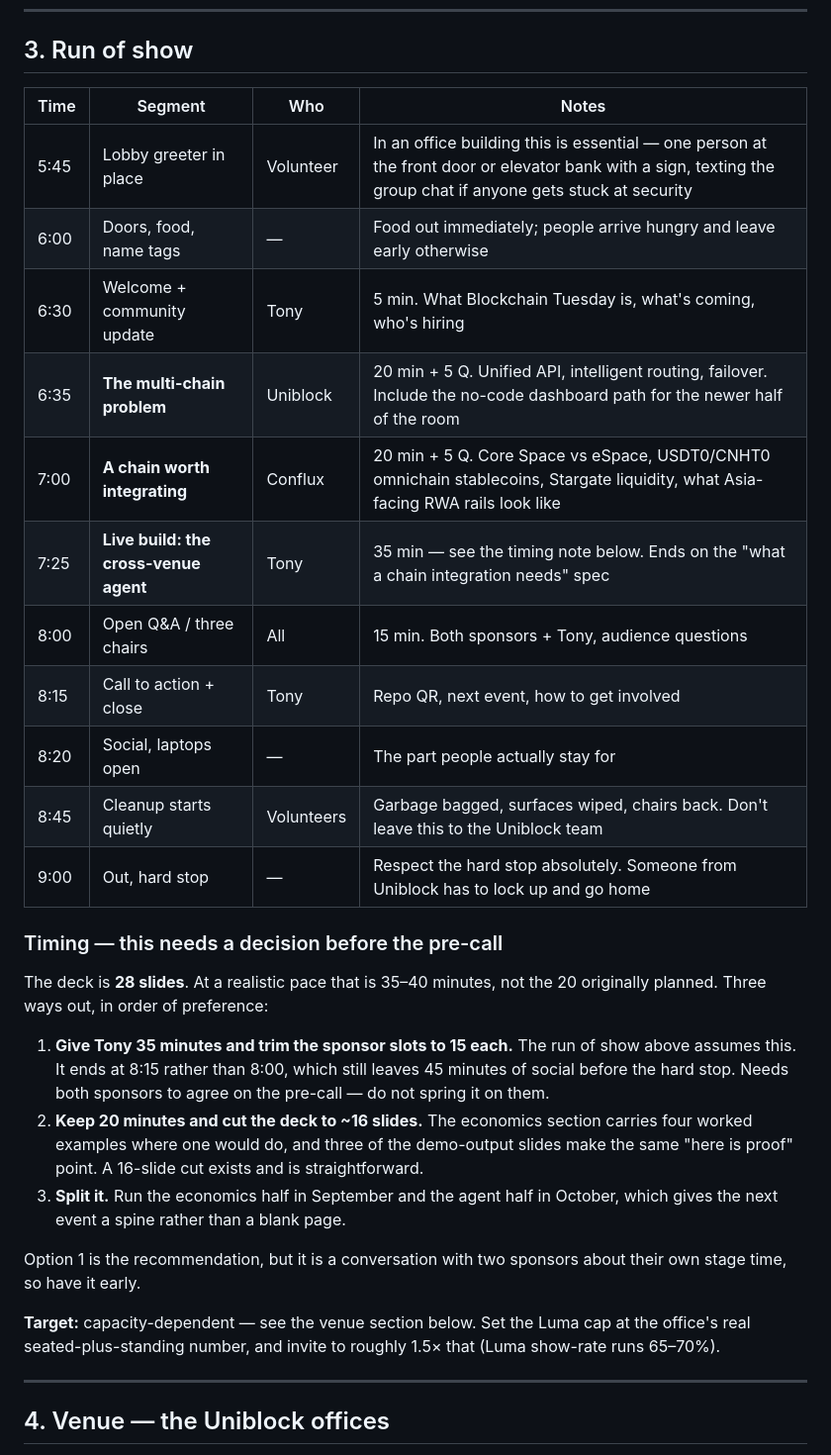
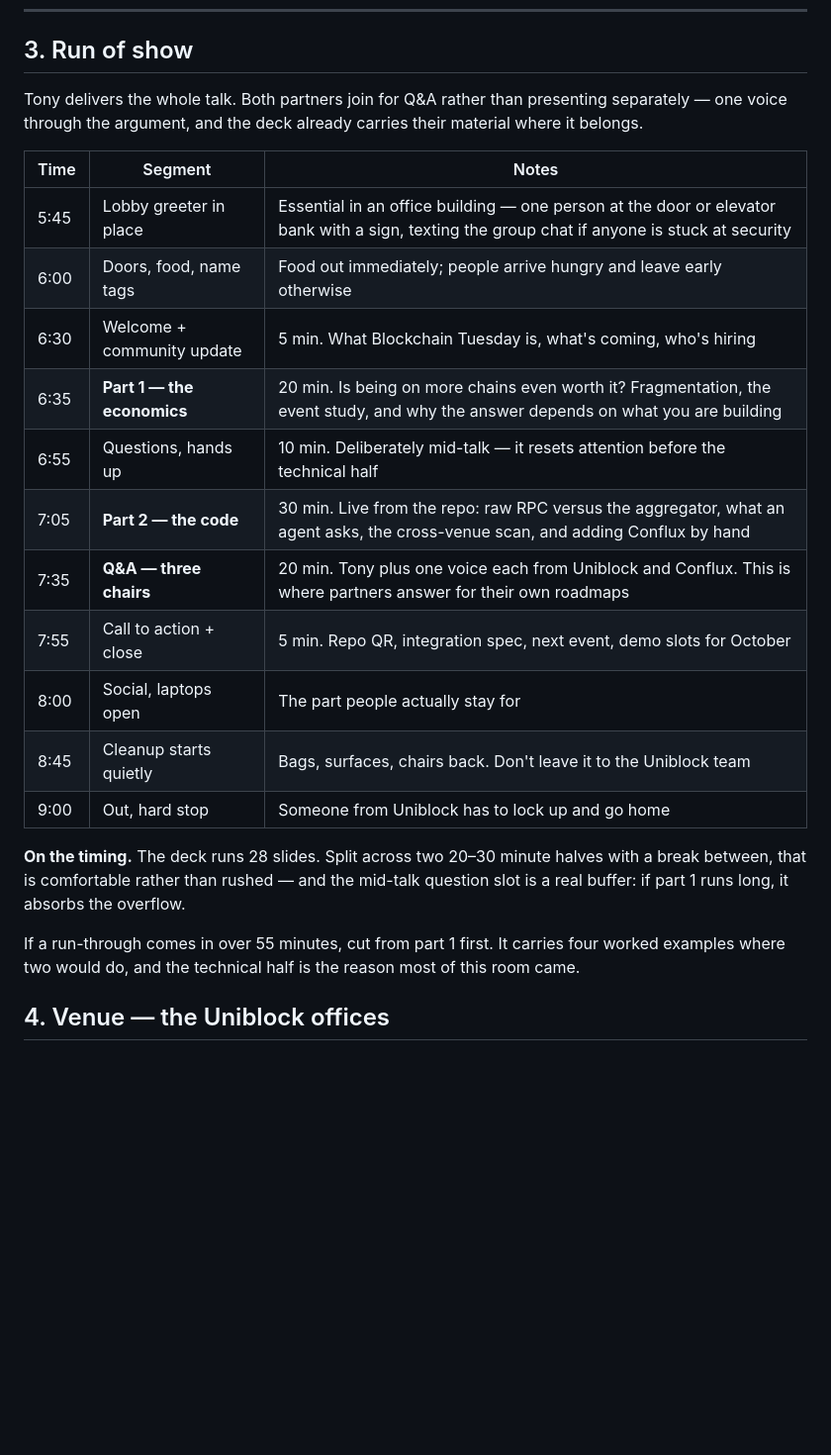
Before and after one commit to intrepidcanadian/blockchain-tuesday, a Markdown page: talk/proposal.md, the part around one of its changes. Shown at 99% size. GitHub-like rendering; blank space fills up the shorter version.

```diff
--- a/talk/proposal.md
+++ b/talk/proposal.md
@@ -117,44 +77,31 @@ and a natural agenda item for the next event.
 
 ## 3. Run of show
 
-| Time | Segment | Who | Notes |
-|---|---|---|---|
-| 5:45 | Lobby greeter in place | Volunteer | In an office building this is essential — one person at the front door or elevator bank with a sign, texting the group chat if anyone gets stuck at security |
-| 6:00 | Doors, food, name tags | — | Food out immediately; people arrive hungry and leave early otherwise |
-| 6:30 | Welcome + community update | Tony | 5 min. What Blockchain Tuesday is, what's coming, who's hiring |
-| 6:35 | **The multi-chain problem** | Uniblock | 20 min + 5 Q. Unified API, intelligent routing, failover. Include the no-code dashboard path for the newer half of the room |
-| 7:00 | **A chain worth integrating** | Conflux | 20 min + 5 Q. Core Space vs eSpace, USDT0/CNHT0 omnichain stablecoins, Stargate liquidity, what Asia-facing RWA rails look like |
-| 7:25 | **Live build: the cross-venue agent** | Tony | 35 min &mdash; see the timing note below. Ends on the "what a chain integration needs" spec |
-| 8:00 | Open Q&A / three chairs | All | 15 min. Both sponsors + Tony, audience questions |
-| 8:15 | Call to action + close | Tony | Repo QR, next event, how to get involved |
-| 8:20 | Social, laptops open | — | The part people actually stay for |
-| 8:45 | Cleanup starts quietly | Volunteers | Garbage bagged, surfaces wiped, chairs back. Don't leave this to the Uniblock team |
-| 9:00 | Out, hard stop | — | Respect the hard stop absolutely. Someone from Uniblock has to lock up and go home |
+Tony delivers the whole talk. Both partners join for Q&A rather than presenting
+separately — one voice through the argument, and the deck already carries their
+material where it belongs.
 
-### Timing — this needs a decision before the pre-call
+| Time | Segment | Notes |
+|---|---|---|
+| 5:45 | Lobby greeter in place | Essential in an office building — one person at the door or elevator bank with a sign, texting the group chat if anyone is stuck at security |
+| 6:00 | Doors, food, name tags | Food out immediately; people arrive hungry and leave early otherwise |
+| 6:30 | Welcome + community update | 5 min. What Blockchain Tuesday is, what's coming, who's hiring |
+| 6:35 | **Part 1 — the economics** | 20 min. Is being on more chains even worth it? Fragmentation, the event study, and why the answer depends on what you are building |
+| 6:55 | Questions, hands up | 10 min. Deliberately mid-talk — it resets attention before the technical half |
+| 7:05 | **Part 2 — the code** | 30 min. Live from the repo: raw RPC versus the aggregator, what an agent asks, the cross-venue scan, and adding Conflux by hand |
+| 7:35 | **Q&A — three chairs** | 20 min. Tony plus one voice each from Uniblock and Conflux. This is where partners answer for their own roadmaps |
+| 7:55 | Call to action + close | 5 min. Repo QR, integration spec, next event, demo slots for October |
+| 8:00 | Social, laptops open | The part people actually stay for |
+| 8:45 | Cleanup starts quietly | Bags, surfaces, chairs back. Don't leave it to the Uniblock team |
+| 9:00 | Out, hard stop | Someone from Uniblock has to lock up and go home |
 
-The deck is **28 slides**. At a realistic pace that is 35–40 minutes, not the 20
-originally planned. Three ways out, in order of preference:
+**On the timing.** The deck runs 28 slides. Split across two 20–30 minute halves
+with a break between, that is comfortable rather than rushed — and the mid-talk
+question slot is a real buffer: if part 1 runs long, it absorbs the overflow.
 
-1. **Give Tony 35 minutes and trim the sponsor slots to 15 each.** The run of show
-   above assumes this. It ends at 8:15 rather than 8:00, which still leaves 45
-   minutes of social before the hard stop. Needs both sponsors to agree on the
-   pre-call — do not spring it on them.
-2. **Keep 20 minutes and cut the deck to ~16 slides.** The economics section
-   carries four worked examples where one would do, and three of the demo-output
-   slides make the same "here is proof" point. A 16-slide cut exists and is
-   straightforward.
-3. **Split it.** Run the economics half in September and the agent half in
-   October, which gives the next event a spine rather than a blank page.
-
-Option 1 is the recommendation, but it is a conversation with two sponsors about
-their own stage time, so have it early.
-
-**Target:** capacity-dependent — see the venue section below. Set the Luma cap at the
-office's real seated-plus-standing number, and invite to roughly 1.5× that (Luma
-show-rate runs 65–70%).
-
----
+If a run-through comes in over 55 minutes, cut from part 1 first. It carries four
+worked examples where two would do, and the technical half is the reason most of
+this room came.
 
 ## 4. Venue — the Uniblock offices
 
```
Also changed, not shown: other parts of talk/proposal.md (+69 -106 lines).
